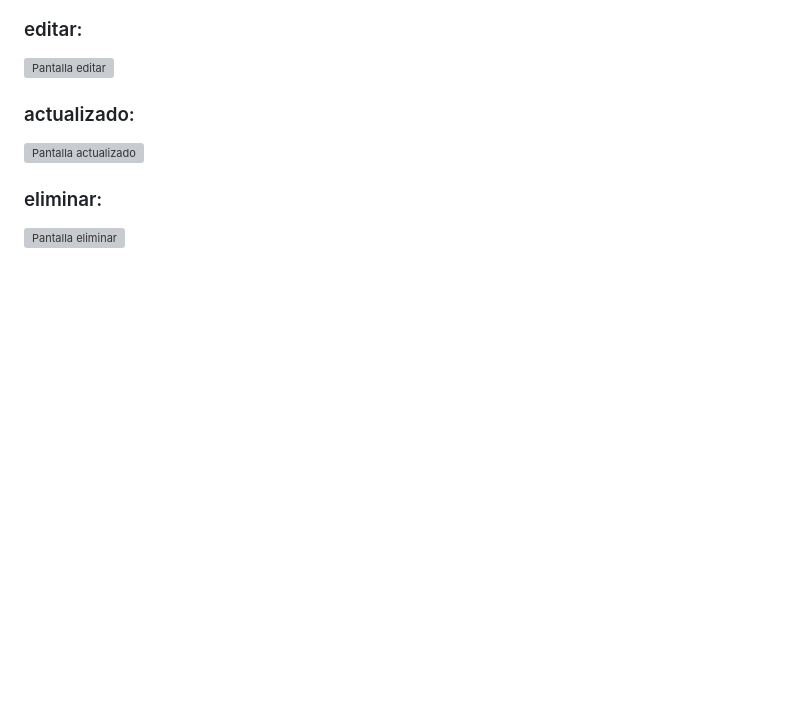
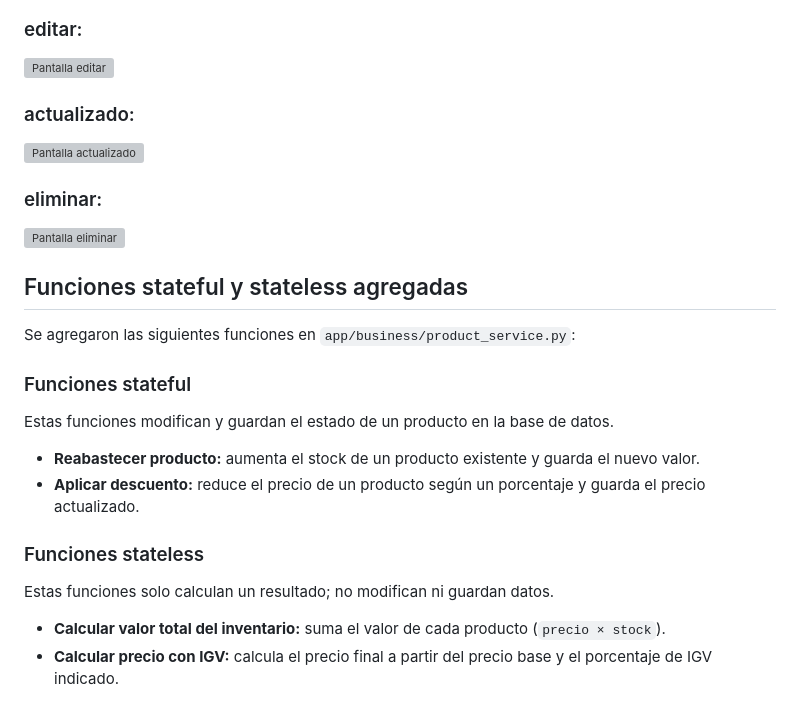
Before and after one commit to FMarG04/TecConstruccion, a Markdown page: ncapas/n_layer_store/README.md, the part around the change. GitHub-like rendering; blank space fills up the shorter version; grey boxes are pictures that could not be loaded.

Commit message:
Update README with new functions de stateful y stateless
Added new stateful and stateless functions in product_service.py for inventory management.

```diff
--- a/ncapas/n_layer_store/README.md
+++ b/ncapas/n_layer_store/README.md
@@ -163,3 +163,22 @@ La aplicacion se inicia en `http://localhost:5000` y muestra el inventario de pr
 ### eliminar:
 
 ![Pantalla eliminar](img/eliminar.png)
+
+
+## Funciones stateful y stateless agregadas
+
+Se agregaron las siguientes funciones en `app/business/product_service.py`:
+
+### Funciones stateful
+
+Estas funciones modifican y guardan el estado de un producto en la base de datos.
+
+- **Reabastecer producto:** aumenta el stock de un producto existente y guarda el nuevo valor.
+- **Aplicar descuento:** reduce el precio de un producto según un porcentaje y guarda el precio actualizado.
+
+### Funciones stateless
+
+Estas funciones solo calculan un resultado; no modifican ni guardan datos.
+
+- **Calcular valor total del inventario:** suma el valor de cada producto (`precio × stock`).
+- **Calcular precio con IGV:** calcula el precio final a partir del precio base y el porcentaje de IGV indicado.
```
